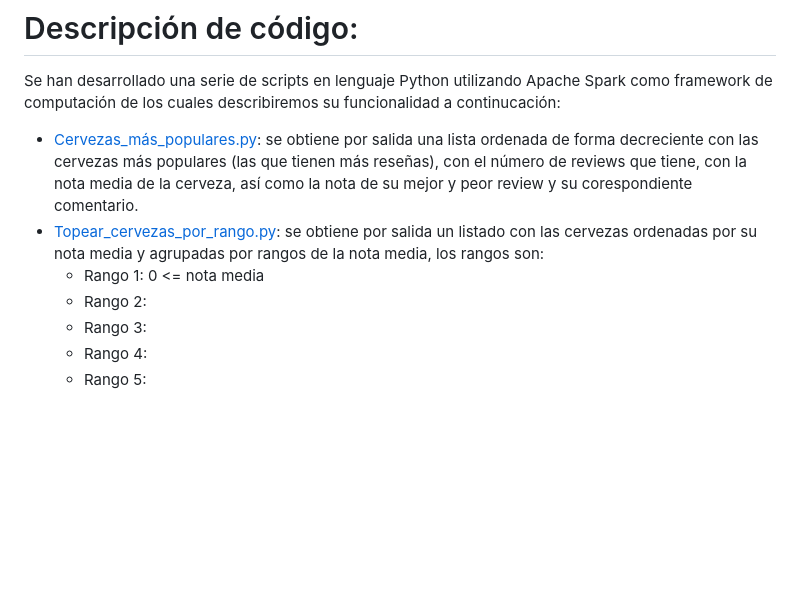
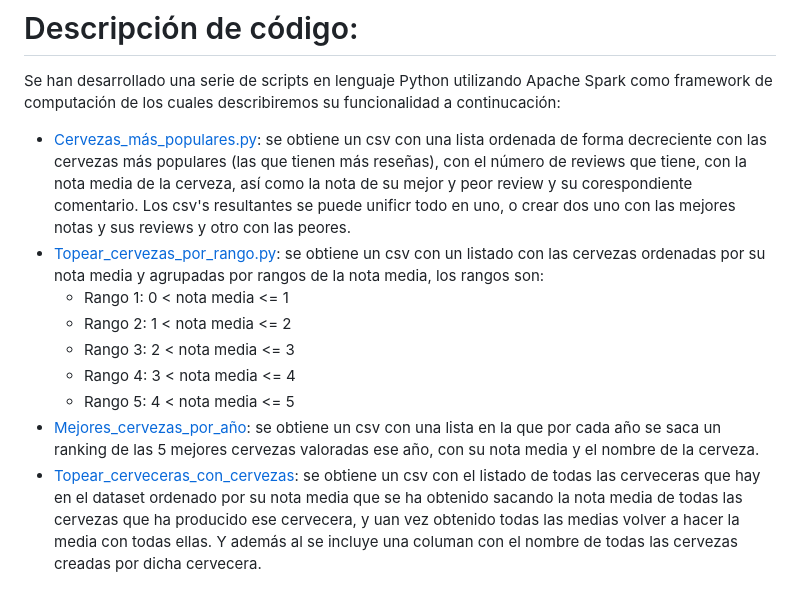
Before and after one commit to jagomezarribas/Beer-Data, a Markdown page: README.md, the part around the change. GitHub-like rendering; blank space fills up the shorter version.

```diff
--- a/README.md
+++ b/README.md
@@ -95,10 +95,12 @@ $ gcloud dataproc clusters create example-cluster --region europe-west6 --master
 
 # Descripción de código:
 Se han desarrollado una serie de scripts en lenguaje Python utilizando Apache Spark como framework de computación de los cuales describiremos su funcionalidad a continucación:
-  * [Cervezas_más_populares.py](https://github.com/ROGOSE/Beer-Data/blob/main/code/Cervezas_m%C3%A1s_populares.py): se obtiene por salida una lista ordenada de forma decreciente con las cervezas más populares (las que tienen más reseñas), con el número de reviews que tiene, con la nota media de la cerveza, así como la nota de su mejor y peor review y su corespondiente comentario.
-  * [Topear_cervezas_por_rango.py](https://github.com/ROGOSE/Beer-Data/blob/main/code/Topear_cervezas_por_rangos.py): se obtiene por salida un listado con las cervezas ordenadas por su nota media y agrupadas por rangos de la nota media, los rangos son:
-      * Rango 1: 0 <= nota media
-      * Rango 2:
-      * Rango 3:
-      * Rango 4:
-      * Rango 5:
+  * [Cervezas_más_populares.py](https://github.com/ROGOSE/Beer-Data/blob/main/code/Cervezas_m%C3%A1s_populares.py): se obtiene un csv con una lista ordenada de forma decreciente con las cervezas más populares (las que tienen más reseñas), con el número de reviews que tiene, con la nota media de la cerveza, así como la nota de su mejor y peor review y su corespondiente comentario. Los csv's resultantes se puede unificr todo en uno, o crear dos uno con las mejores notas y sus reviews y otro con las peores.
+  * [Topear_cervezas_por_rango.py](https://github.com/ROGOSE/Beer-Data/blob/main/code/Topear_cervezas_por_rangos.py): se obtiene un csv con un listado con las cervezas ordenadas por su nota media y agrupadas por rangos de la nota media, los rangos son:
+      * Rango 1: 0 < nota media <= 1
+      * Rango 2: 1 < nota media <= 2
+      * Rango 3: 2 < nota media <= 3
+      * Rango 4: 3 < nota media <= 4
+      * Rango 5: 4 < nota media <= 5
+  * [Mejores_cervezas_por_año](https://github.com/ROGOSE/Beer-Data/blob/main/code/Mejores_cervezas_por_a%C3%B1o.py): se obtiene un csv con una lista en la que por cada año se saca un ranking de las 5 mejores cervezas valoradas ese año, con su nota media y el nombre de la cerveza.
+  * [Topear_cerveceras_con_cervezas](https://github.com/ROGOSE/Beer-Data/blob/main/code/Topear_cerveceras_con_cervezas.py): se obtiene un csv con el listado de todas las cerveceras que hay en el dataset ordenado por su nota media que se ha obtenido sacando la nota media de todas las cervezas que ha producido ese cervecera, y uan vez obtenido todas las medias volver a hacer la media con todas ellas. Y además al se incluye una columan con el nombre de todas las cervezas creadas por dicha cervecera.
```
